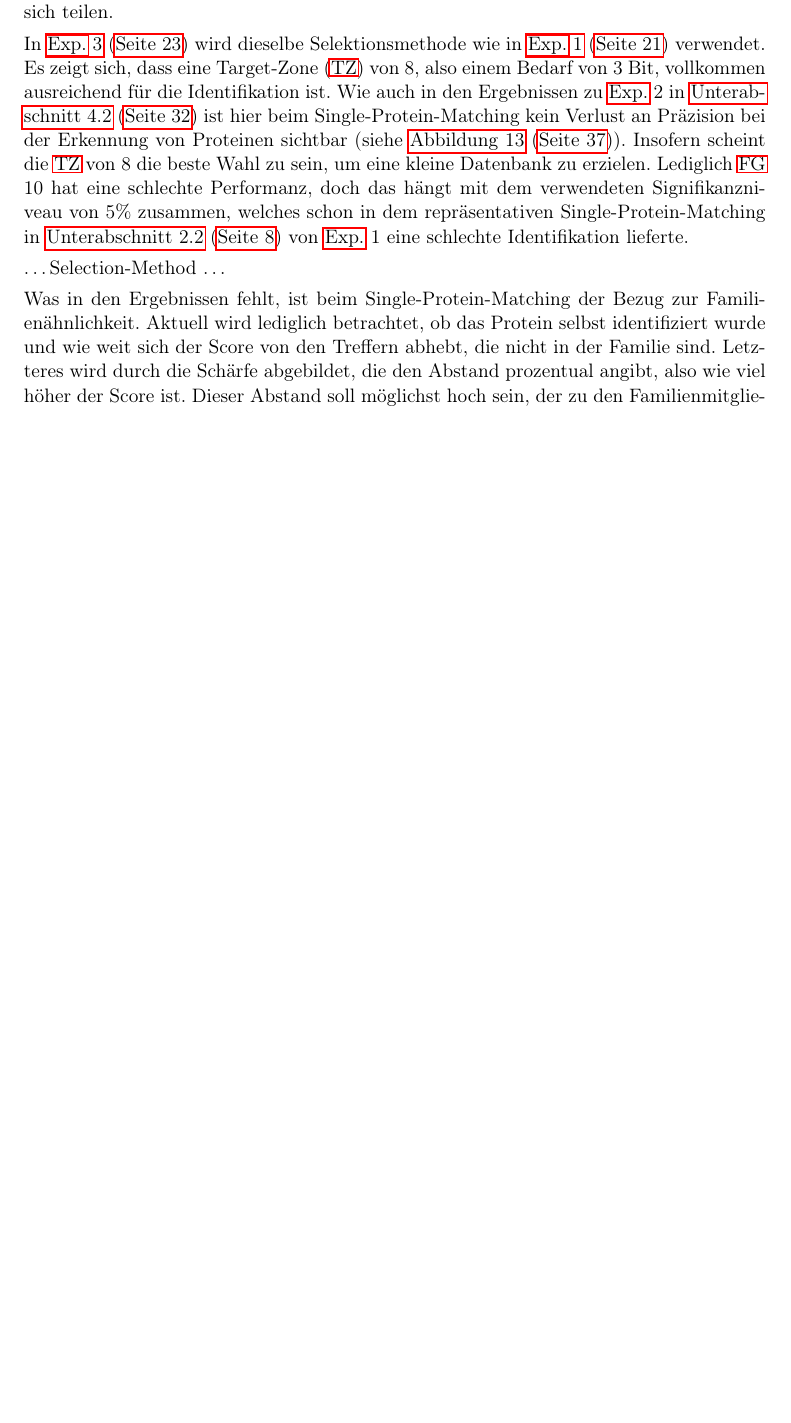
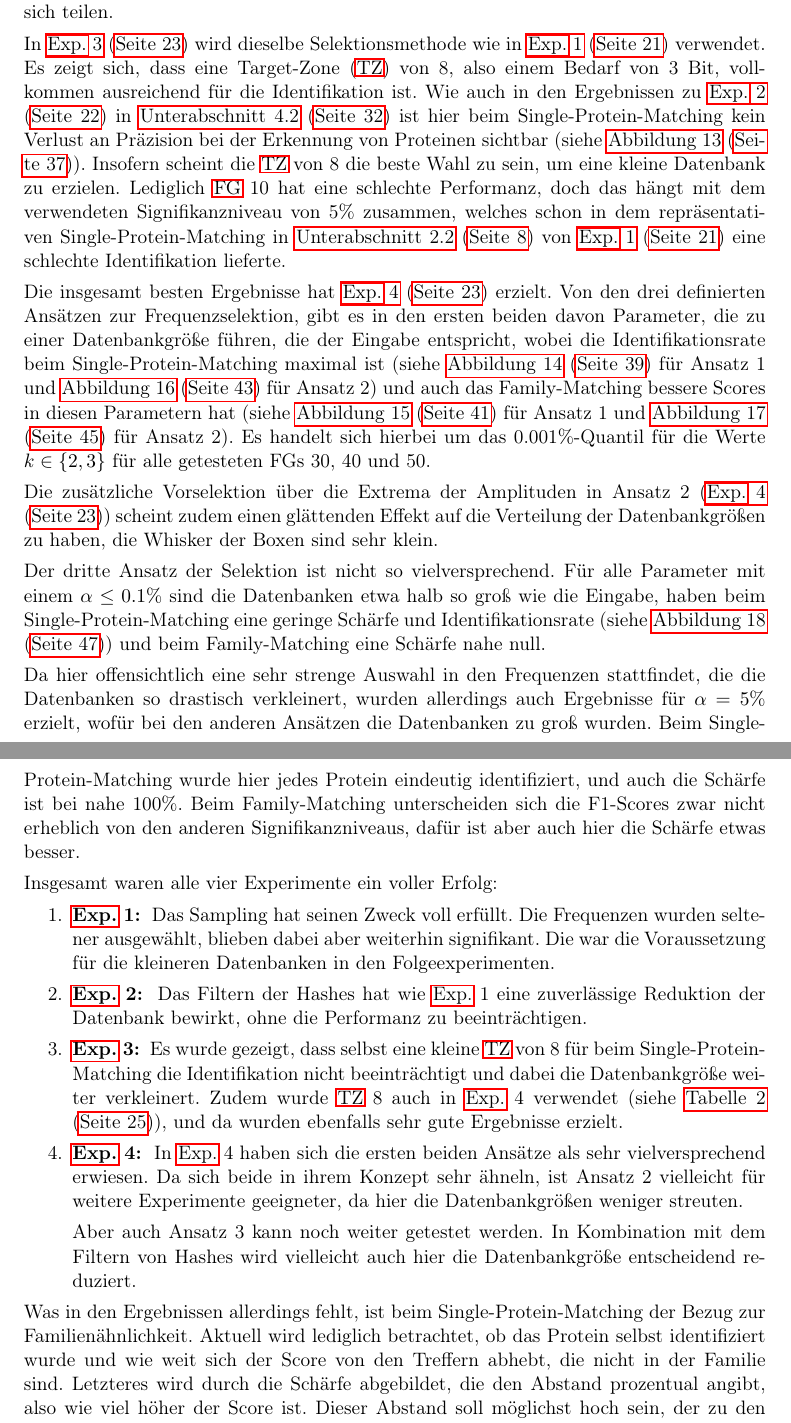
Before and after one commit to qwerdenkerXD/Bachelorarbeit-Bioinformatik, a LaTeX document (Bachelorarbeit/Hausarbeit.tex, which reads Bachelorarbeit/Diskussion.tex): part of page 59 of 66 before the commit and two parts of pages 59 and 60 of 67 after it, the two joined at a grey line, cut so that both start at the same text, the shorter picture padded with empty space. Compiled offline with pdfLaTeX.

Commit message:
recog_with_fft: finished discussion

```diff
--- a/Bachelorarbeit/Diskussion.tex
+++ b/Bachelorarbeit/Diskussion.tex
@@ -16,11 +16,30 @@
 
     Auch beim Family-Matching stechen die kleinen Quantile hervor. Das in \MyRef{fig:filter_hashes.fam} kleinste Quantil der Hashes von $10\%$ hat hier den besten Score. Allerdings ist der steigende F-Score mit kleiner werdendem Quantil dadurch zu erklären, dass die Wahrscheinlichkeit auf falsche Treffer sinkt, wenn weniger Hashes behalten werden. Die Mitglieder der Familie sind schließlich garantiert enthalten, sofern es Hashes gibt, die sie sich teilen.
 
-    In \MyRef{exp:target_zone} wird dieselbe Selektionsmethode wie in \MyRef{exp:uniref90} verwendet. Es zeigt sich, dass eine \acf{TZ} von 8, also einem Bedarf von 3 Bit, vollkommen ausreichend für die Identifikation ist. Wie auch in den Ergebnissen zu \Exp{exp:filter_hashes} in \MyRef{sub:filter_results} ist hier beim Single-Protein-Matching kein Verlust an Präzision bei der Erkennung von Proteinen sichtbar (siehe \MyRef{fig:target_zone.sp}). Insofern scheint die \ac{TZ} von 8 die beste Wahl zu sein, um eine kleine Datenbank zu erzielen. Lediglich \ac{FG} 10 hat eine schlechte Performanz, doch das hängt mit dem verwendeten Signifikanzniveau von 5\% zusammen, welches schon in dem repräsentativen Single-Protein-Matching in \MyRef{sub:uniref90} von \Exp{exp:uniref90} eine schlechte Identifikation lieferte.
+    In \MyRef{exp:target_zone} wird dieselbe Selektionsmethode wie in \MyRef{exp:uniref90} verwendet. Es zeigt sich, dass eine \acf{TZ} von 8, also einem Bedarf von 3 Bit, vollkommen ausreichend für die Identifikation ist. Wie auch in den Ergebnissen zu \MyRef{exp:filter_hashes} in \MyRef{sub:filter_results} ist hier beim Single-Protein-Matching kein Verlust an Präzision bei der Erkennung von Proteinen sichtbar (siehe \MyRef{fig:target_zone.sp}). Insofern scheint die \ac{TZ} von 8 die beste Wahl zu sein, um eine kleine Datenbank zu erzielen. Lediglich \ac{FG} 10 hat eine schlechte Performanz, doch das hängt mit dem verwendeten Signifikanzniveau von 5\% zusammen, welches schon in dem repräsentativen Single-Protein-Matching in \MyRef{sub:uniref90} von \MyRef{exp:uniref90} eine schlechte Identifikation lieferte.
 
-    \dots Selection-Method \dots
+    Die insgesamt besten Ergebnisse hat \MyRef{exp:selection_method} erzielt. Von den drei definierten Ansätzen zur Frequenzselektion, gibt es in den ersten beiden davon Parameter, die zu einer Datenbankgröße führen, die der Eingabe entspricht, wobei die Identifikationsrate beim Single-Protein-Matching maximal ist (siehe \MyRef{fig:selection_method.none.sp} für Ansatz 1 und \MyRef{fig:selection_method.absolute.sp} für Ansatz 2) und auch das Family-Matching bessere Scores in diesen Parametern hat (siehe \MyRef{fig:selection_method.none.fam} für Ansatz 1 und \MyRef{fig:selection_method.absolute.fam} für Ansatz 2). Es handelt sich hierbei um das 0.001\%-Quantil für die Werte $k \in \{2, 3\}$ für alle getesteten \acp{FG} 30, 40 und 50.
 
-    Was in den Ergebnissen fehlt, ist beim Single-Protein-Matching der Bezug zur Familienähnlichkeit. Aktuell wird lediglich betrachtet, ob das Protein selbst identifiziert wurde und wie weit sich der Score von den Treffern abhebt, die nicht in der Familie sind. Letzteres wird durch die Schärfe abgebildet, die den Abstand prozentual angibt, also wie viel höher der Score ist. Dieser Abstand soll möglichst hoch sein, der zu den Familienmitgliedern hingegen nicht. Die Schärfe müsste um diese Information erweitert werden, was sich folgendermaßen formulieren lässt:
+    Die zusätzliche Vorselektion über die Extrema der Amplituden in Ansatz 2 (\MyRef{exp:selection_method}) scheint zudem einen glättenden Effekt auf die Verteilung der Datenbankgrößen zu haben, die Whisker der Boxen sind sehr klein.
+
+    Der dritte Ansatz der Selektion ist nicht so vielversprechend. Für alle Parameter mit einem $\alpha\le 0.1\%$ sind die Datenbanken etwa halb so groß wie die Eingabe, haben beim Single-Protein-Matching eine geringe Schärfe und Identifikationsrate (siehe \MyRef{fig:selection_method.deviation.sp}) und beim Family-Matching eine Schärfe nahe null.
+
+    Da hier offensichtlich eine sehr strenge Auswahl in den Frequenzen stattfindet, die die Datenbanken so drastisch verkleinert, wurden allerdings auch Ergebnisse für $\alpha=5\%$ erzielt, wofür bei den anderen Ansätzen die Datenbanken zu groß wurden. Beim Single-Protein-Matching wurde hier jedes Protein eindeutig identifiziert, und auch die Schärfe ist bei nahe 100\%. Beim Family-Matching unterscheiden sich die F1-Scores zwar nicht erheblich von den anderen Signifikanzniveaus, dafür ist aber auch hier die Schärfe etwas besser.
+
+    Insgesamt waren alle \NumWord{\theexperiment} Experimente ein voller Erfolg:
+    \begin{enumerate}
+        \item \textbf{\Exp{exp:uniref90}:}\ \ Das Sampling hat seinen Zweck voll erfüllt. Die Frequenzen wurden seltener ausgewählt, blieben dabei aber weiterhin signifikant. Die war die Voraussetzung für die kleineren Datenbanken in den Folgeexperimenten.
+
+        \item \textbf{\Exp{exp:filter_hashes}:}\ \ Das Filtern der Hashes hat wie \Exp{exp:uniref90} eine zuverlässige Reduktion der Datenbank bewirkt, ohne die Performanz zu beeinträchtigen.
+
+        \item \textbf{\Exp{exp:target_zone}:}\ \ Es wurde gezeigt, dass selbst eine kleine \ac{TZ} von 8 für beim Single-Protein-Matching die Identifikation nicht beeinträchtigt und dabei die Datenbankgröße weiter verkleinert. Zudem wurde \ac{TZ} 8 auch in \Exp{exp:selection_method} verwendet (siehe \MyRef{tab:parameter}), und da wurden ebenfalls sehr gute Ergebnisse erzielt.
+
+        \item \textbf{\Exp{exp:selection_method}:}\ \ In \Exp{exp:selection_method} haben sich die ersten beiden Ansätze als sehr vielversprechend erwiesen. Da sich beide in ihrem Konzept sehr ähneln, ist Ansatz 2 vielleicht für weitere Experimente geeigneter, da hier die Datenbankgrößen weniger streuten.
+
+        Aber auch Ansatz 3 kann noch weiter getestet werden. In Kombination mit dem Filtern von Hashes wird vielleicht auch hier die Datenbankgröße entscheidend reduziert.
+    \end{enumerate}
+
+    Was in den Ergebnissen allerdings fehlt, ist beim Single-Protein-Matching der Bezug zur Familienähnlichkeit. Aktuell wird lediglich betrachtet, ob das Protein selbst identifiziert wurde und wie weit sich der Score von den Treffern abhebt, die nicht in der Familie sind. Letzteres wird durch die Schärfe abgebildet, die den Abstand prozentual angibt, also wie viel höher der Score ist. Dieser Abstand soll möglichst hoch sein, der zu den Familienmitgliedern hingegen nicht. Die Schärfe müsste um diese Information erweitert werden, was sich folgendermaßen formulieren lässt:
     \begin{equation}
         \label{equ:}
         \begin{split}
```
Also changed, not shown: Bachelorarbeit/Ergebnisse.tex (+7 -7 lines), Hausarbeit.pdf, Bachelorarbeit/Diskussion.tex (8 more changed lines).
